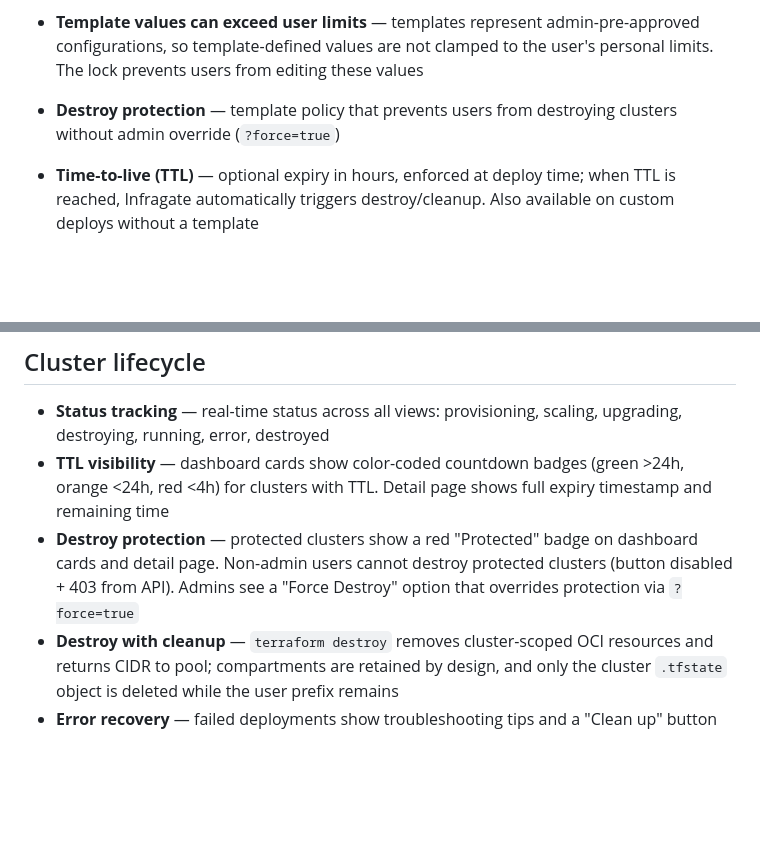
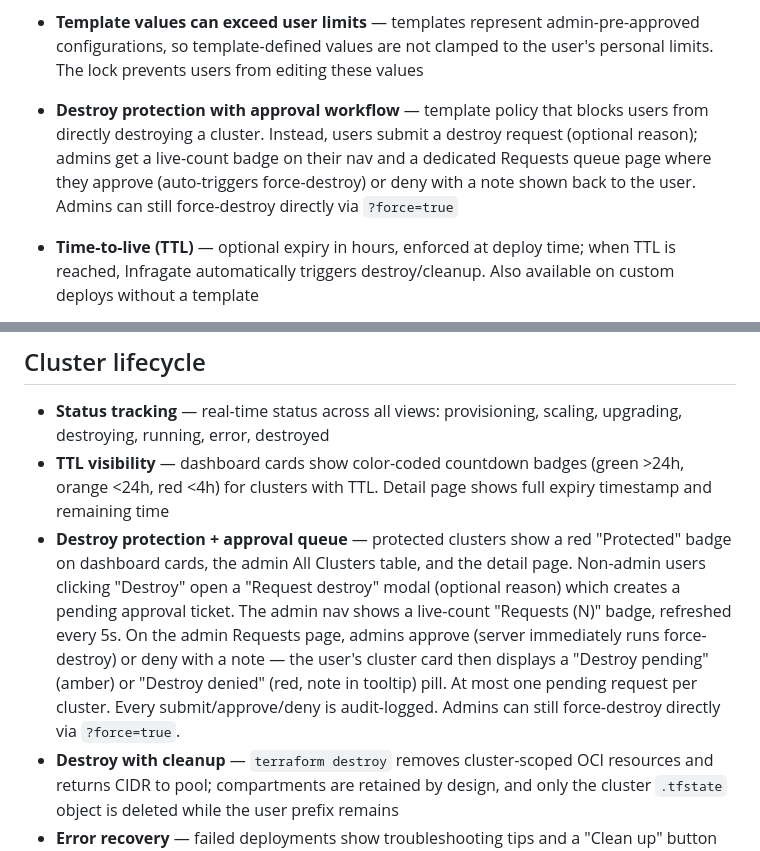
Before and after one commit to solvialab/infragate-landing, a Markdown page: docs/features.md, 2 parts joined by grey strips. Drawn GitHub-style; blank space fills up the shorter version.

```diff
--- a/docs/features.md
+++ b/docs/features.md
@@ -29,7 +29,7 @@ A complete overview of what Infragate can do as an OCI-native Internal Developer
 - **Pre-configured profiles** — admins create templates that encode K8s version, VM shape, node image, pool layout, tier, TTL, and destroy protection
 - **Deploy form pre-fill + lock** — selecting a template pre-fills and locks resource fields (pools, nodes, CPU, RAM, storage, pool names, and add/remove pool controls). Users can still set cluster name, CIDR, compartment, and advanced overrides. Select "Custom" to unlock all fields and configure manually with limit enforcement
 - **Template values can exceed user limits** — templates represent admin-pre-approved configurations, so template-defined values are not clamped to the user's personal limits. The lock prevents users from editing these values
-- **Destroy protection** — template policy that prevents users from destroying clusters without admin override (`?force=true`)
+- **Destroy protection with approval workflow** — template policy that blocks users from directly destroying a cluster. Instead, users submit a destroy request (optional reason); admins get a live-count badge on their nav and a dedicated Requests queue page where they approve (auto-triggers force-destroy) or deny with a note shown back to the user. Admins can still force-destroy directly via `?force=true`
 - **Time-to-live (TTL)** — optional expiry in hours, enforced at deploy time; when TTL is reached, Infragate automatically triggers destroy/cleanup. Also available on custom deploys without a template
 - **Live cost preview** — add/edit modal shows estimated monthly and hourly cost that updates as you change pools, shape, or tier
 - **Template shape/K8s guardrail** — template modal uses the same shape-aware compatibility filtering as deploy; save/update re-validates selected shape+K8s and blocks incompatible combinations
@@ -101,7 +101,7 @@ Infragate provides live cost estimation across the entire platform using OCI Pay
 
 - **Status tracking** — real-time status across all views: provisioning, scaling, upgrading, destroying, running, error, destroyed
 - **TTL visibility** — dashboard cards show color-coded countdown badges (green >24h, orange <24h, red <4h) for clusters with TTL. Detail page shows full expiry timestamp and remaining time
-- **Destroy protection** — protected clusters show a red "Protected" badge on dashboard cards and detail page. Non-admin users cannot destroy protected clusters (button disabled + 403 from API). Admins see a "Force Destroy" option that overrides protection via `?force=true`
+- **Destroy protection + approval queue** — protected clusters show a red "Protected" badge on dashboard cards, the admin All Clusters table, and the detail page. Non-admin users clicking "Destroy" open a "Request destroy" modal (optional reason) which creates a pending approval ticket. The admin nav shows a live-count "Requests (N)" badge, refreshed every 5s. On the admin Requests page, admins approve (server immediately runs force-destroy) or deny with a note — the user's cluster card then displays a "Destroy pending" (amber) or "Destroy denied" (red, note in tooltip) pill. At most one pending request per cluster. Every submit/approve/deny is audit-logged. Admins can still force-destroy directly via `?force=true`.
 - **Destroy with cleanup** — `terraform destroy` removes cluster-scoped OCI resources and returns CIDR to pool; compartments are retained by design, and only the cluster `.tfstate` object is deleted while the user prefix remains
 - **Error recovery** — failed deployments show troubleshooting tips and a "Clean up" button to remove partial resources
 - **Kubeconfig download** — available on the detail page once the cluster is running; uses OCI CLI exec plugin
```
